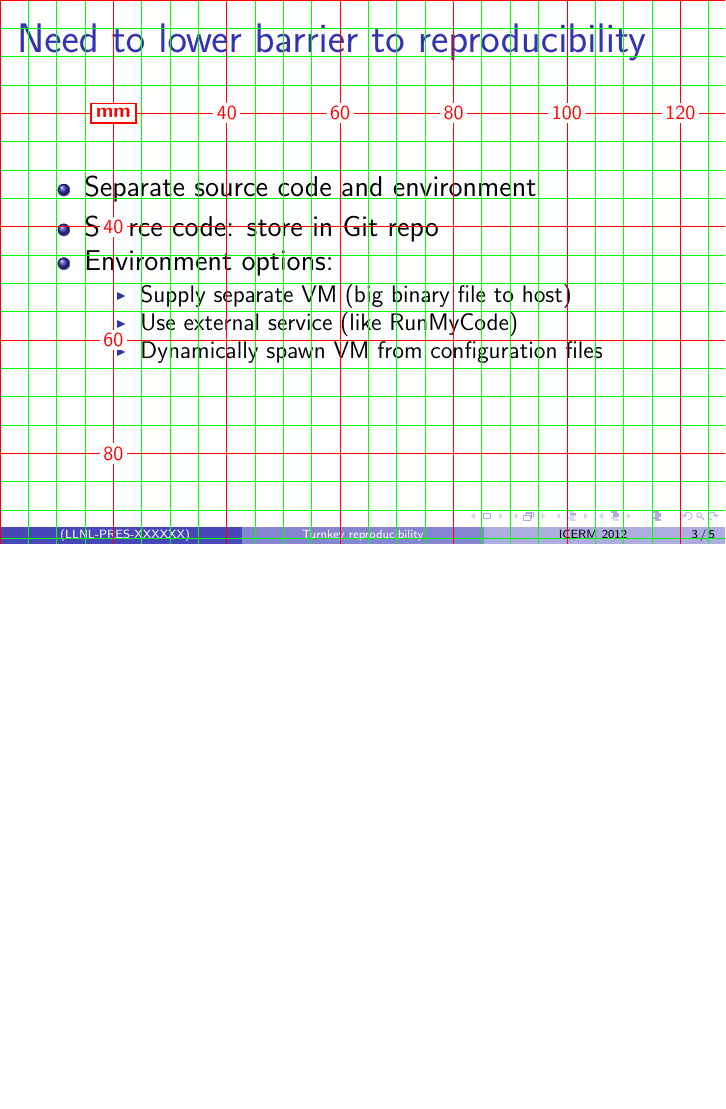
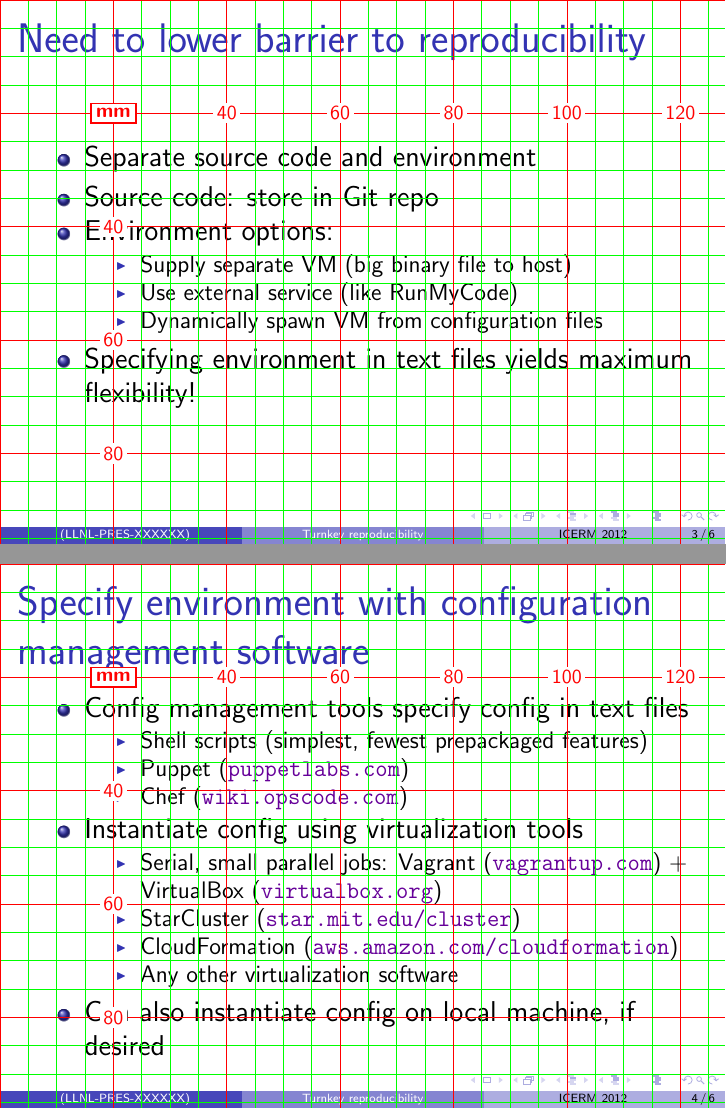
Before and after one commit to goxberry/icerm-2012-presentation, LaTeX slides (icerm_presentation.tex): page 3 of 5 before the commit and pages 3 and 4 of 6 after it, the two joined at a grey line, the shorter picture padded with empty space. Compiled offline with pdfLaTeX.

Commit message:
Added third & final body slide to presentation.
Added the third & final body slide to the presentation by condensing
previous slides. Still need to make changes.

```diff
--- a/icerm_presentation.tex
+++ b/icerm_presentation.tex
@@ -77,11 +77,35 @@ Energy Conversion and Storage}}
 \item Use external service (like RunMyCode)
 \item Dynamically spawn VM from configuration files
 \end{itemize}
+\item Specifying environment in text files yields maximum flexibility!
 \end{itemize}
 \end{frame}
 
 % ICERM wants a three-slide version; I'll give them three slides,
 % NOT counting the title and acknowledgments slides.
+
+%Propose solution:
+\begin{frame}
+\frametitle{Specify environment with configuration management software}
+\begin{itemize}
+\item Config management tools specify config in text
+  files
+\begin{itemize}
+\item Shell scripts (simplest, fewest prepackaged features)
+\item Puppet (\url{puppetlabs.com})
+\item Chef (\url{wiki.opscode.com})
+\end{itemize}
+\item Instantiate config using virtualization tools
+\begin{itemize}
+\item Serial, small parallel jobs: Vagrant (\url{vagrantup.com}) + VirtualBox
+  (\url{virtualbox.org})
+\item StarCluster (\url{star.mit.edu/cluster})
+\item CloudFormation (\url{aws.amazon.com/cloudformation})
+\item Any other virtualization software
+\end{itemize}
+\item Can also instantiate config on local machine, if desired
+\end{itemize}
+\end{frame}
 
 % Propose solution
 %\begin{frame}
```
